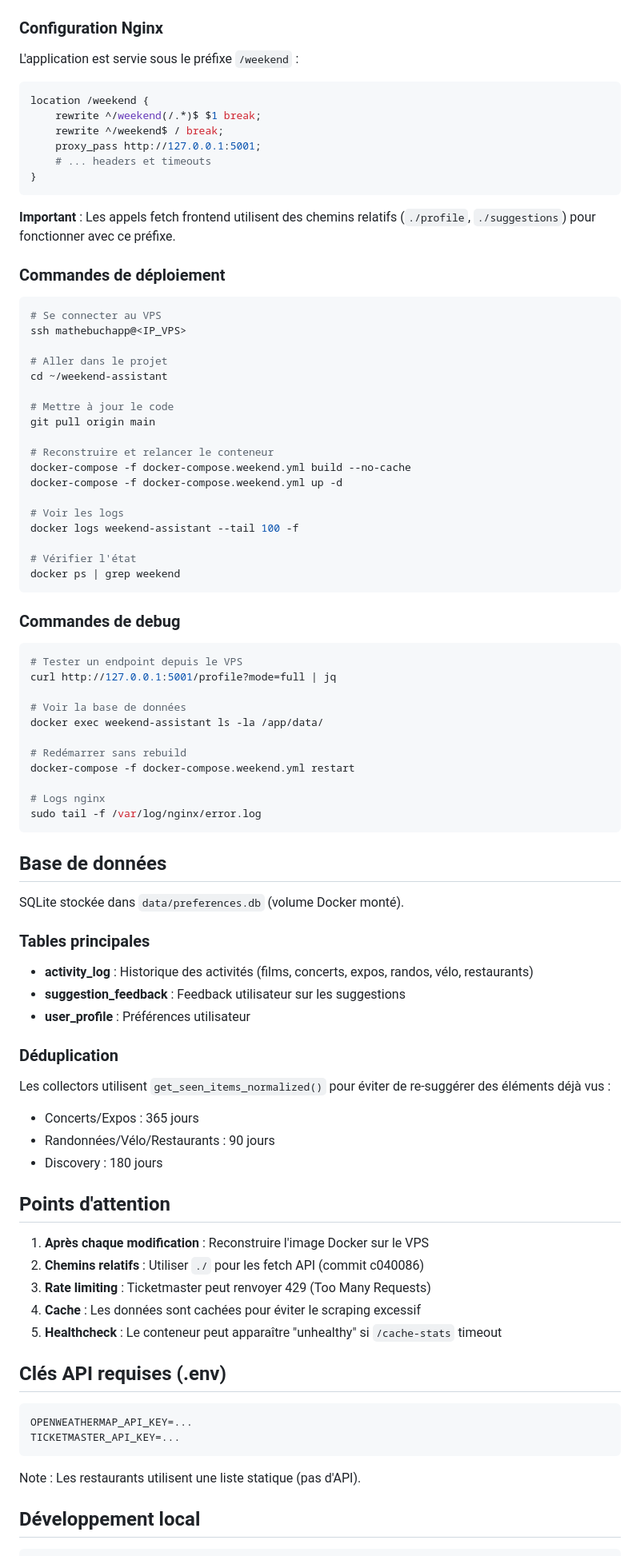
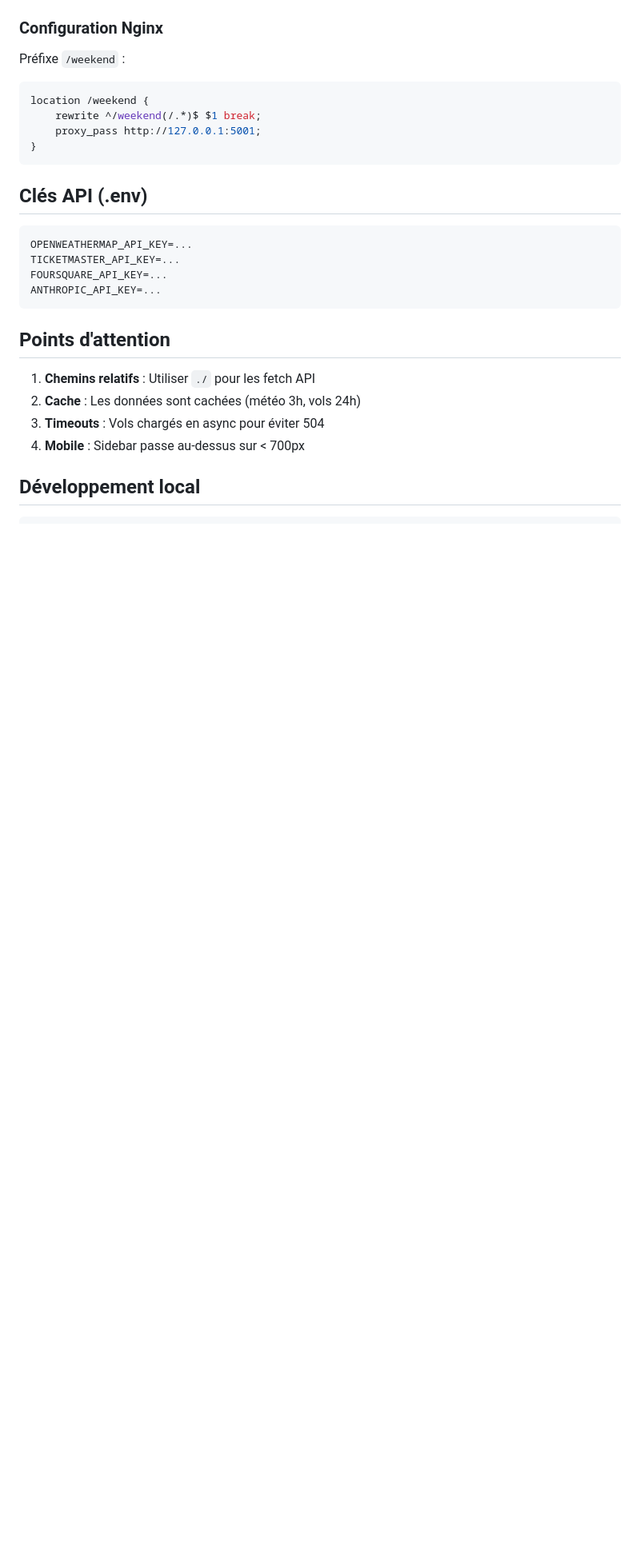
Before and after one commit to gguillemain/weekend-assistant, a Markdown page: CLAUDE.md, the part around one of its changes. Shown at 80% size. GitHub-like rendering; blank space fills up the shorter version.

````diff
--- a/CLAUDE.md
+++ b/CLAUDE.md
@@ -59,90 +149,29 @@ weekend_assistant/
 
 ### Configuration Nginx
 
-L'application est servie sous le préfixe `/weekend` :
+Préfixe `/weekend` :
 ```nginx
 location /weekend {
     rewrite ^/weekend(/.*)$ $1 break;
-    rewrite ^/weekend$ / break;
     proxy_pass http://127.0.0.1:5001;
-    # ... headers et timeouts
 }
 ```
 
-**Important** : Les appels fetch frontend utilisent des chemins relatifs (`./profile`, `./suggestions`) pour fonctionner avec ce préfixe.
-
-### Commandes de déploiement
-
-```bash
-# Se connecter au VPS
-ssh mathebuchapp@<IP_VPS>
-
-# Aller dans le projet
-cd ~/weekend-assistant
-
-# Mettre à jour le code
-git pull origin main
-
-# Reconstruire et relancer le conteneur
-docker-compose -f docker-compose.weekend.yml build --no-cache
-docker-compose -f docker-compose.weekend.yml up -d
-
-# Voir les logs
-docker logs weekend-assistant --tail 100 -f
-
-# Vérifier l'état
-docker ps | grep weekend
-```
-
-### Commandes de debug
-
-```bash
-# Tester un endpoint depuis le VPS
-curl http://127.0.0.1:5001/profile?mode=full | jq
-
-# Voir la base de données
-docker exec weekend-assistant ls -la /app/data/
-
-# Redémarrer sans rebuild
-docker-compose -f docker-compose.weekend.yml restart
-
-# Logs nginx
-sudo tail -f /var/log/nginx/error.log
-```
-
-## Base de données
-
-SQLite stockée dans `data/preferences.db` (volume Docker monté).
-
-### Tables principales
-
-- **activity_log** : Historique des activités (films, concerts, expos, randos, vélo, restaurants)
-- **suggestion_feedback** : Feedback utilisateur sur les suggestions
-- **user_profile** : Préférences utilisateur
-
-### Déduplication
-
-Les collectors utilisent `get_seen_items_normalized()` pour éviter de re-suggérer des éléments déjà vus :
-- Concerts/Expos : 365 jours
-- Randonnées/Vélo/Restaurants : 90 jours
-- Discovery : 180 jours
-
-## Points d'attention
-
-1. **Après chaque modification** : Reconstruire l'image Docker sur le VPS
-2. **Chemins relatifs** : Utiliser `./` pour les fetch API (commit c040086)
-3. **Rate limiting** : Ticketmaster peut renvoyer 429 (Too Many Requests)
-4. **Cache** : Les données sont cachées pour éviter le scraping excessif
-5. **Healthcheck** : Le conteneur peut apparaître "unhealthy" si `/cache-stats` timeout
-
-## Clés API requises (.env)
+## Clés API (.env)
 
 ```
 OPENWEATHERMAP_API_KEY=...
 TICKETMASTER_API_KEY=...
+FOURSQUARE_API_KEY=...
+ANTHROPIC_API_KEY=...
 ```
 
-Note : Les restaurants utilisent une liste statique (pas d'API).
+## Points d'attention
+
+1. **Chemins relatifs** : Utiliser `./` pour les fetch API
+2. **Cache** : Les données sont cachées (météo 3h, vols 24h)
+3. **Timeouts** : Vols chargés en async pour éviter 504
+4. **Mobile** : Sidebar passe au-dessus sur < 700px
 
 ## Développement local
 
````
Also changed, not shown: other parts of CLAUDE.md (+119 -35 lines).
